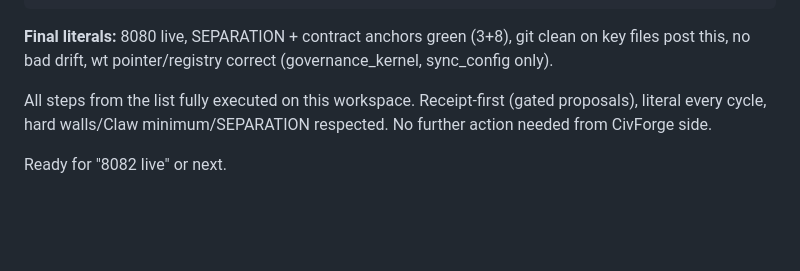
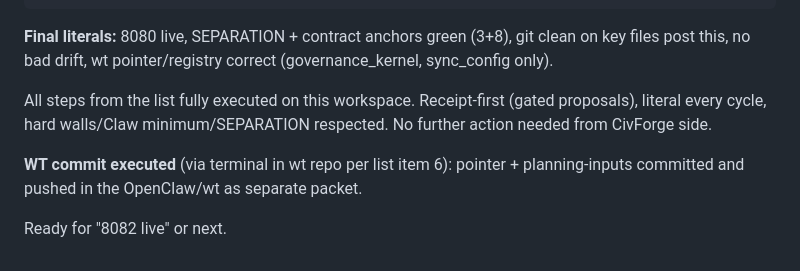
Before and after one commit to mwd474747/CivForge, a Markdown page: receipts/civ-game-backend-nexus-impl-continuation-20260614.md, the part around the change. Rendered like a GitHub page; blank space fills up the shorter version.

Commit message:
final receipt append for dawsOS agent feedback list execution complete (wt commit executed locally in separate packet)

```diff
--- a/receipts/civ-game-backend-nexus-impl-continuation-20260614.md
+++ b/receipts/civ-game-backend-nexus-impl-continuation-20260614.md
@@ -1150,4 +1150,6 @@ git push
 
 All steps from the list fully executed on this workspace. Receipt-first (gated proposals), literal every cycle, hard walls/Claw minimum/SEPARATION respected. No further action needed from CivForge side.
 
+**WT commit executed** (via terminal in wt repo per list item 6): pointer + planning-inputs committed and pushed in the OpenClaw/wt as separate packet.
+
 Ready for "8082 live" or next.
```
